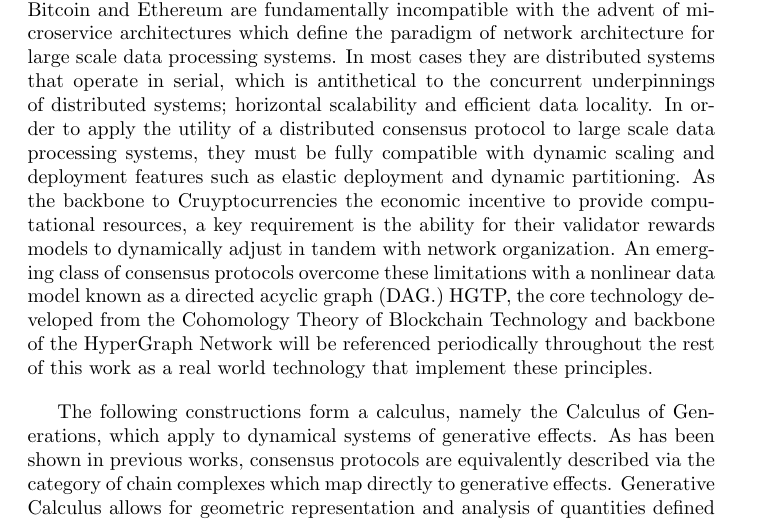
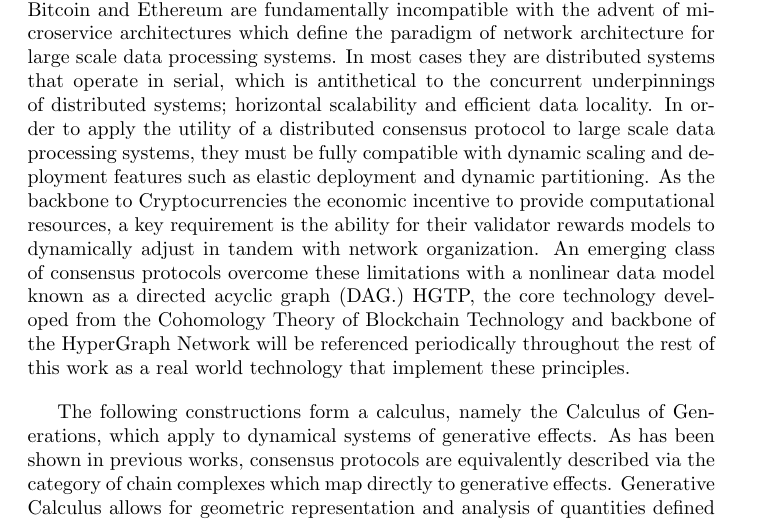
Before and after one commit to Constellation-Labs/economic-model, a LaTeX paper (generative_economics.tex): part of page 3 of 57, cut so that both start at the same text. Compiled offline with pdfLaTeX.

Commit message:
Update generative_economics.tex
Typo -- changed Cruyptocurrencies to Cryptocurrencies.

```diff
--- a/generative_economics.tex
+++ b/generative_economics.tex
@@ -116,7 +116,7 @@ The recent advancements in distributed ledger technology alluded to revolve arou
 Consensus protocols with a linear/block data model such as Bitcoin and Ethereum are fundamentally incompatible with the advent of microservice architectures which define the paradigm of network architecture for large scale data processing systems.
 In most cases they are distributed systems that operate in serial, which is antithetical to the concurrent underpinnings of distributed systems; horizontal scalability and efficient data locality.
 In order to apply the utility of a distributed consensus protocol to large scale data processing systems, they must be fully compatible with dynamic scaling and deployment features such as elastic deployment and dynamic partitioning.
-As the backbone to Cruyptocurrencies the economic incentive to provide computational resources, a key requirement is the ability for their validator rewards models to dynamically adjust in tandem with network organization.
+As the backbone to Cryptocurrencies the economic incentive to provide computational resources, a key requirement is the ability for their validator rewards models to dynamically adjust in tandem with network organization.
 An emerging class of consensus protocols overcome these limitations with a nonlinear data model known as a directed acyclic graph (DAG.)
 HGTP, the core technology developed from the Cohomology Theory of Blockchain Technology and backbone of the HyperGraph Network will be referenced periodically throughout the rest of this work as a real world technology that implement these principles.
 
```
